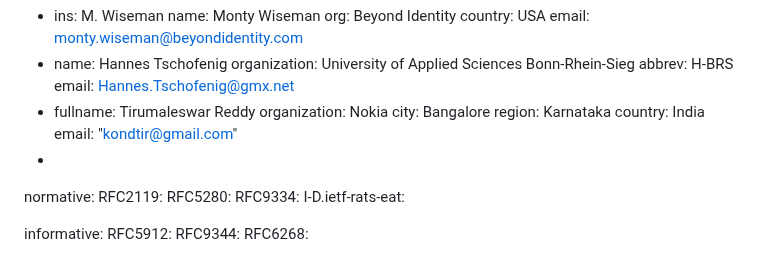
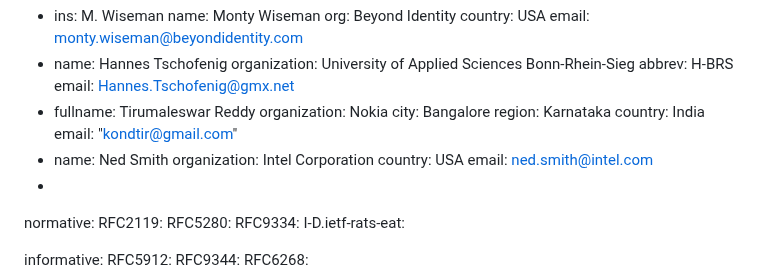
Before and after one commit to hannestschofenig/x509-ar, a Markdown page: draft-ounsworth-lamps-x509-ar.md, the part around the change. Rendered like a GitHub page.

Commit message:
Update draft-ounsworth-lamps-x509-ar.md
Add name

```diff
--- a/draft-ounsworth-lamps-x509-ar.md
+++ b/draft-ounsworth-lamps-x509-ar.md
@@ -55,6 +55,11 @@ author:
     region: Karnataka
     country: India
     email: "kondtir@gmail.com"
+-
+    name: Ned Smith
+    organization: Intel Corporation
+    country: USA
+    email: ned.smith@intel.com
  -
 normative:
   RFC2119:
```
